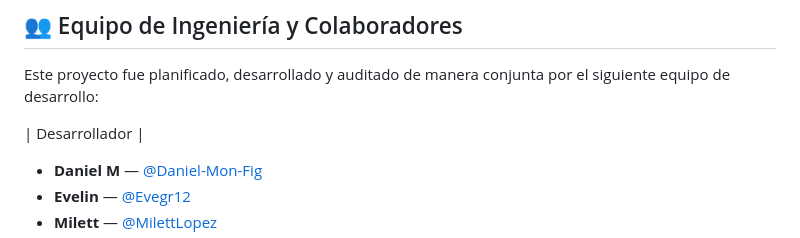
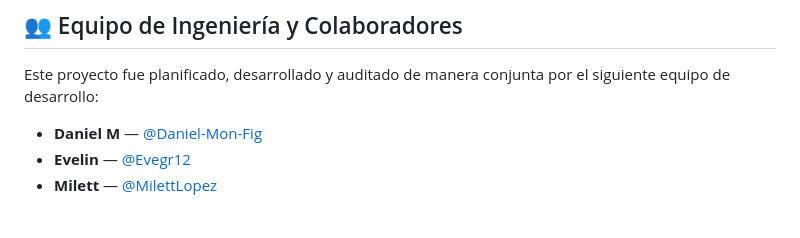
Before and after one commit to D-a-v-i-d-Vargas/Scrum-collaborative-blog, a Markdown page: README.md, the part around the change. GitHub-like rendering; blank space fills up the shorter version.

Commit message:
Update README.md
Se estiliza el archivo README

```diff
--- a/README.md
+++ b/README.md
@@ -43,8 +43,6 @@ El desarrollo de esta plataforma nos permitió consolidar habilidades técnicas
 ## 👥 Equipo de Ingeniería y Colaboradores
 Este proyecto fue planificado, desarrollado y auditado de manera conjunta por el siguiente equipo de desarrollo:
 
-| Desarrollador |
-
 * **Daniel M** — [@Daniel-Mon-Fig](https://github.com/Daniel-Mon-Fig)
 * **Evelin** — [@Evegr12](https://github.com/Evegr12)
 * **Milett** — [@MilettLopez](https://github.com/MilettLopez)
```
